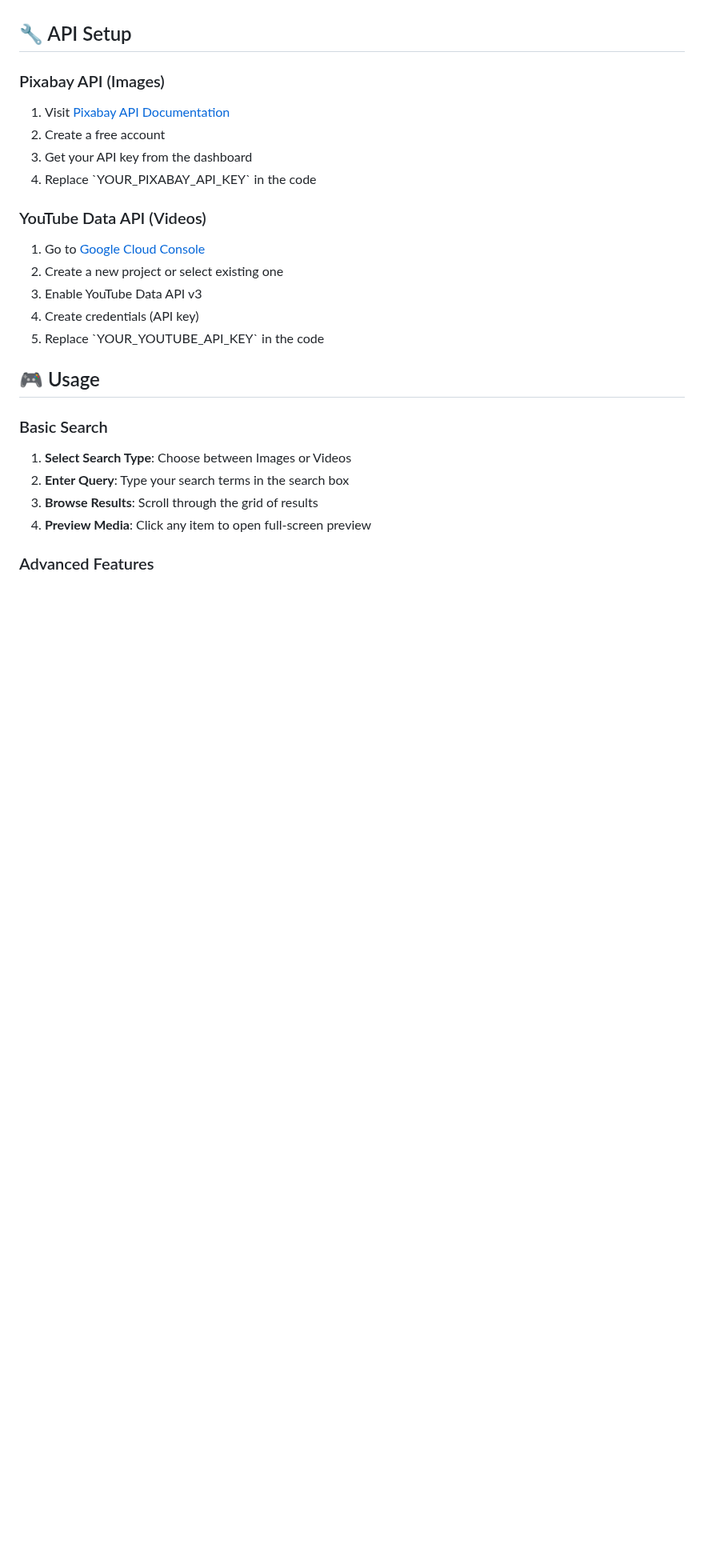
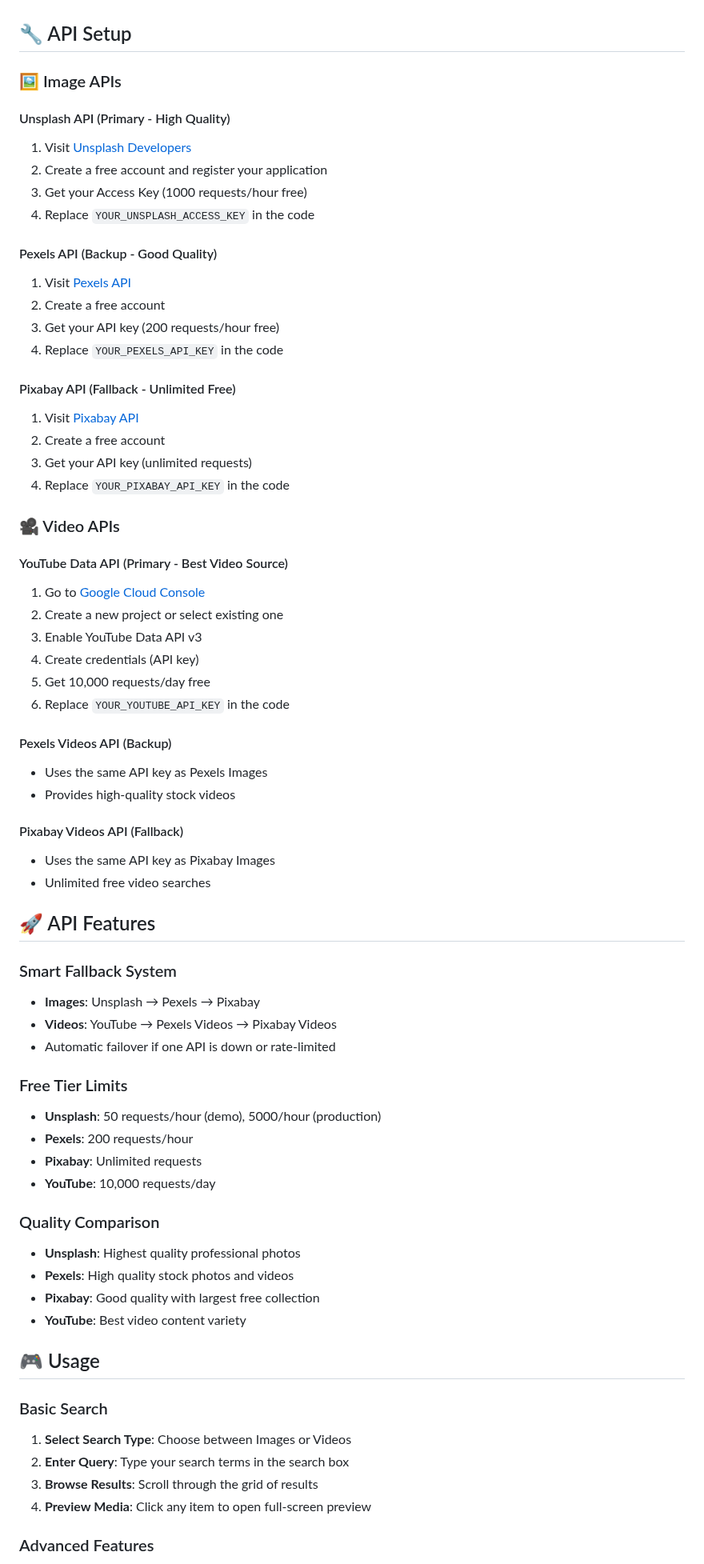
Before and after one commit to AaYuSh11233/Rebirth, a Markdown page: README.md, the part around one of its changes. Shown at 80% size. Drawn GitHub-style; blank space fills up the shorter version.

```diff
--- a/README.md
+++ b/README.md
@@ -71,18 +70,62 @@ A modern, high-performance video and image search engine with premium UI/UX desi
 
 ## 🔧 API Setup
 
-### Pixabay API (Images)
-1. Visit [Pixabay API Documentation](https://pixabay.com/api/docs/)
+### 🖼️ Image APIs
+
+#### Unsplash API (Primary - High Quality)
+1. Visit [Unsplash Developers](https://unsplash.com/developers)
+2. Create a free account and register your application
+3. Get your Access Key (1000 requests/hour free)
+4. Replace `YOUR_UNSPLASH_ACCESS_KEY` in the code
+
+#### Pexels API (Backup - Good Quality)
+1. Visit [Pexels API](https://www.pexels.com/api/)
 2. Create a free account
-3. Get your API key from the dashboard
-4. Replace \`YOUR_PIXABAY_API_KEY\` in the code
+3. Get your API key (200 requests/hour free)
+4. Replace `YOUR_PEXELS_API_KEY` in the code
 
-### YouTube Data API (Videos)
+#### Pixabay API (Fallback - Unlimited Free)
+1. Visit [Pixabay API](https://pixabay.com/api/docs/)
+2. Create a free account
+3. Get your API key (unlimited requests)
+4. Replace `YOUR_PIXABAY_API_KEY` in the code
+
+### 🎥 Video APIs
+
+#### YouTube Data API (Primary - Best Video Source)
 1. Go to [Google Cloud Console](https://console.cloud.google.com/)
 2. Create a new project or select existing one
 3. Enable YouTube Data API v3
 4. Create credentials (API key)
-5. Replace \`YOUR_YOUTUBE_API_KEY\` in the code
+5. Get 10,000 requests/day free
+6. Replace `YOUR_YOUTUBE_API_KEY` in the code
+
+#### Pexels Videos API (Backup)
+- Uses the same API key as Pexels Images
+- Provides high-quality stock videos
+
+#### Pixabay Videos API (Fallback)
+- Uses the same API key as Pixabay Images
+- Unlimited free video searches
+
+## 🚀 API Features
+
+### Smart Fallback System
+- **Images**: Unsplash → Pexels → Pixabay
+- **Videos**: YouTube → Pexels Videos → Pixabay Videos
+- Automatic failover if one API is down or rate-limited
+
+### Free Tier Limits
+- **Unsplash**: 50 requests/hour (demo), 5000/hour (production)
+- **Pexels**: 200 requests/hour
+- **Pixabay**: Unlimited requests
+- **YouTube**: 10,000 requests/day
+
+### Quality Comparison
+- **Unsplash**: Highest quality professional photos
+- **Pexels**: High quality stock photos and videos
+- **Pixabay**: Good quality with largest free collection
+- **YouTube**: Best video content variety
 
 ## 🎮 Usage
 
```
Also changed, not shown: other parts of README.md (+1 -2 lines).
